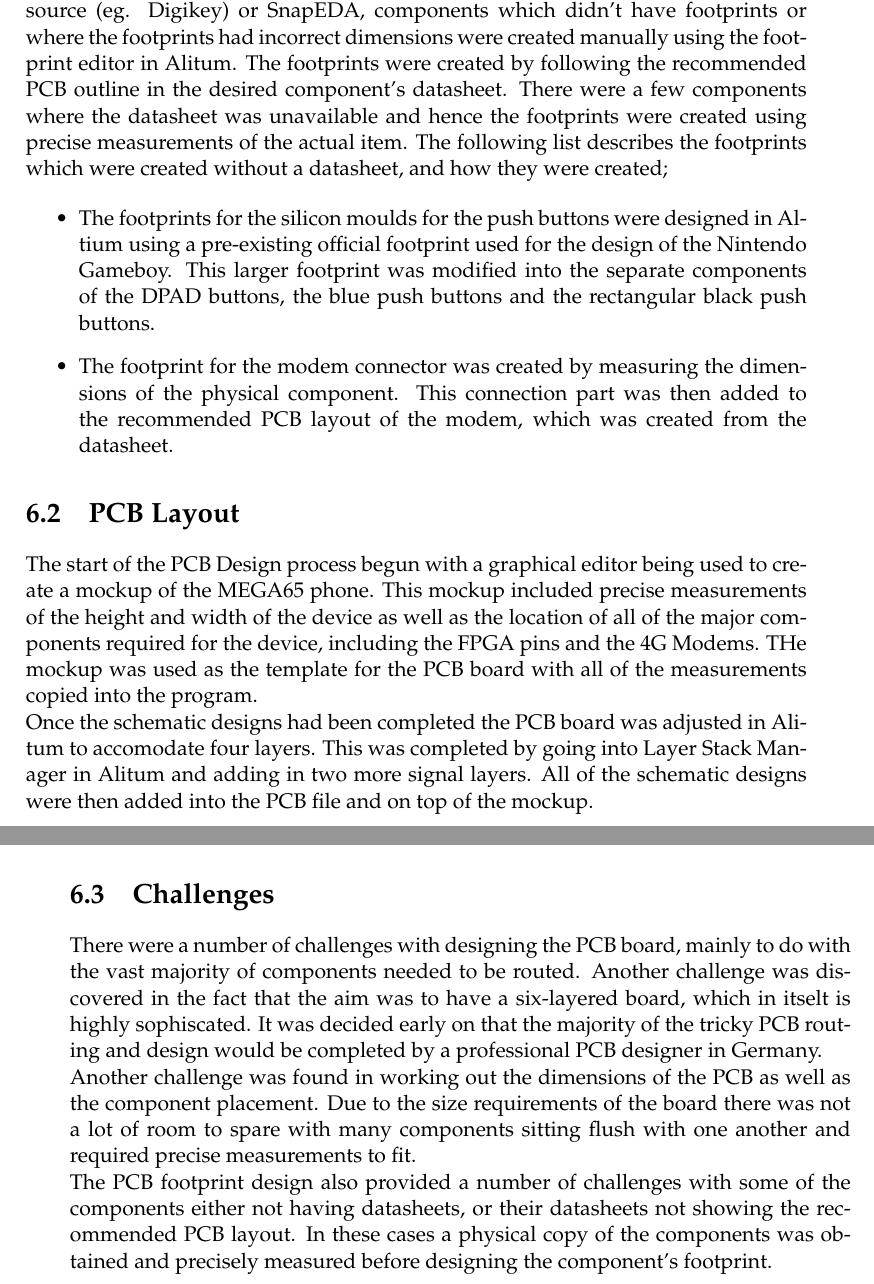
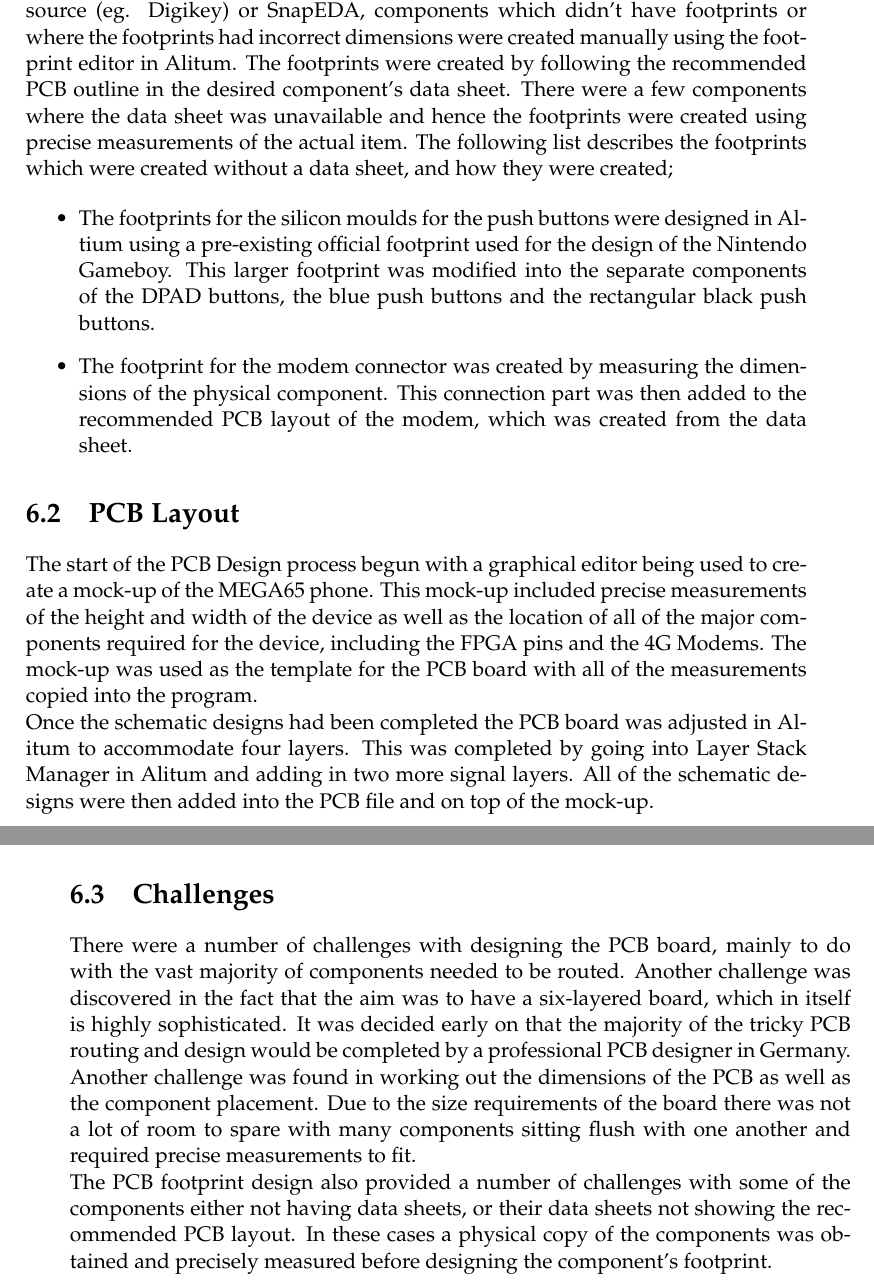
Before and after one commit to lsm1996/thesis, a LaTeX thesis (main.tex, which reads Chapters/Chapter6.tex): two parts of pages 45 and 46 of 54, joined at a grey line, cut so that both start at the same text. Compiled offline with pdfLaTeX.

Commit message:
Spelling

```diff
--- a/Chapters/Chapter6.tex
+++ b/Chapters/Chapter6.tex
@@ -8,23 +8,23 @@
 This section provides
 \section{PCB Footprint Design}
 
-	Most of the components were either downloaded from the manufacturer's approved source (eg. Digikey) or SnapEDA, components which didn't have footprints or where the footprints had incorrect dimensions were created manually using the footprint editor in Alitum. The footprints were created by following the recommended PCB outline in the desired component's datasheet. There were a few components where the datasheet was unavailable and hence the footprints were created using precise measurements of the actual item. The following list describes the footprints which were created without a datasheet, and how they were created;
+	Most of the components were either downloaded from the manufacturer's approved source (eg. Digikey) or SnapEDA, components which didn't have footprints or where the footprints had incorrect dimensions were created manually using the footprint editor in Alitum. The footprints were created by following the recommended PCB outline in the desired component's data sheet. There were a few components where the data sheet was unavailable and hence the footprints were created using precise measurements of the actual item. The following list describes the footprints which were created without a data sheet, and how they were created;
 
 \begin{itemize}
 \item The footprints for the silicon moulds for the push buttons were designed in Altium using a pre-existing official footprint used for the design of the Nintendo Gameboy. This larger footprint was modified into the separate components of the DPAD buttons, the blue push buttons and the rectangular black push buttons.
-\item The footprint for the modem connector was created by measuring the dimensions of the physical component. This connection part was then added to the recommended PCB layout of the modem, which was created from the datasheet.
+\item The footprint for the modem connector was created by measuring the dimensions of the physical component. This connection part was then added to the recommended PCB layout of the modem, which was created from the data sheet.
 \end{itemize}
 
 \section{PCB Layout}
 
-	The start of the PCB Design process begun with a graphical editor being used to create a mockup of the MEGA65 phone. This mockup included precise measurements of the height and width of the device as well as the location of all of the major components required for the device, including the FPGA pins and the 4G Modems. THe mockup was used as the template for the PCB board with all of the measurements copied into the program. \\
-	Once the schematic designs had been completed the PCB board was adjusted in Alitum to accomodate four layers. This was completed by going into Layer Stack Manager in Alitum and adding in two more signal layers. All of the schematic designs were then added into the PCB file and on top of the mockup.
+	The start of the PCB Design process begun with a graphical editor being used to create a mock-up of the MEGA65 phone. This mock-up included precise measurements of the height and width of the device as well as the location of all of the major components required for the device, including the FPGA pins and the 4G Modems. The mock-up was used as the template for the PCB board with all of the measurements copied into the program. \\
+	Once the schematic designs had been completed the PCB board was adjusted in Alitum to accommodate four layers. This was completed by going into Layer Stack Manager in Alitum and adding in two more signal layers. All of the schematic designs were then added into the PCB file and on top of the mock-up.
 
 \section{Challenges}
 
-	There were a number of challenges with designing the PCB board, mainly to do with the vast majority of components needed to be routed. Another challenge was discovered in the fact that the aim was to have a six-layered board, which in itselt is highly sophiscated. It was decided early on that the majority of the tricky PCB routing and design would be completed by a professional PCB designer in Germany.\\
+	There were a number of challenges with designing the PCB board, mainly to do with the vast majority of components needed to be routed. Another challenge was discovered in the fact that the aim was to have a six-layered board, which in itself is highly sophisticated. It was decided early on that the majority of the tricky PCB routing and design would be completed by a professional PCB designer in Germany.\\
 Another challenge was found in working out the dimensions of the PCB as well as the component placement. Due to the size requirements of the board there was not a lot of room to spare with many components sitting flush with one another and required precise measurements to fit. \\
-The PCB footprint design also provided a number of challenges with some of the components either not having datasheets, or their datasheets not showing the recommended PCB layout. In these cases a physical copy of the components was obtained and precisely measured before designing the component's footprint.
+The PCB footprint design also provided a number of challenges with some of the components either not having data sheets, or their data sheets not showing the recommended PCB layout. In these cases a physical copy of the components was obtained and precisely measured before designing the component's footprint.
 
 
 
```
